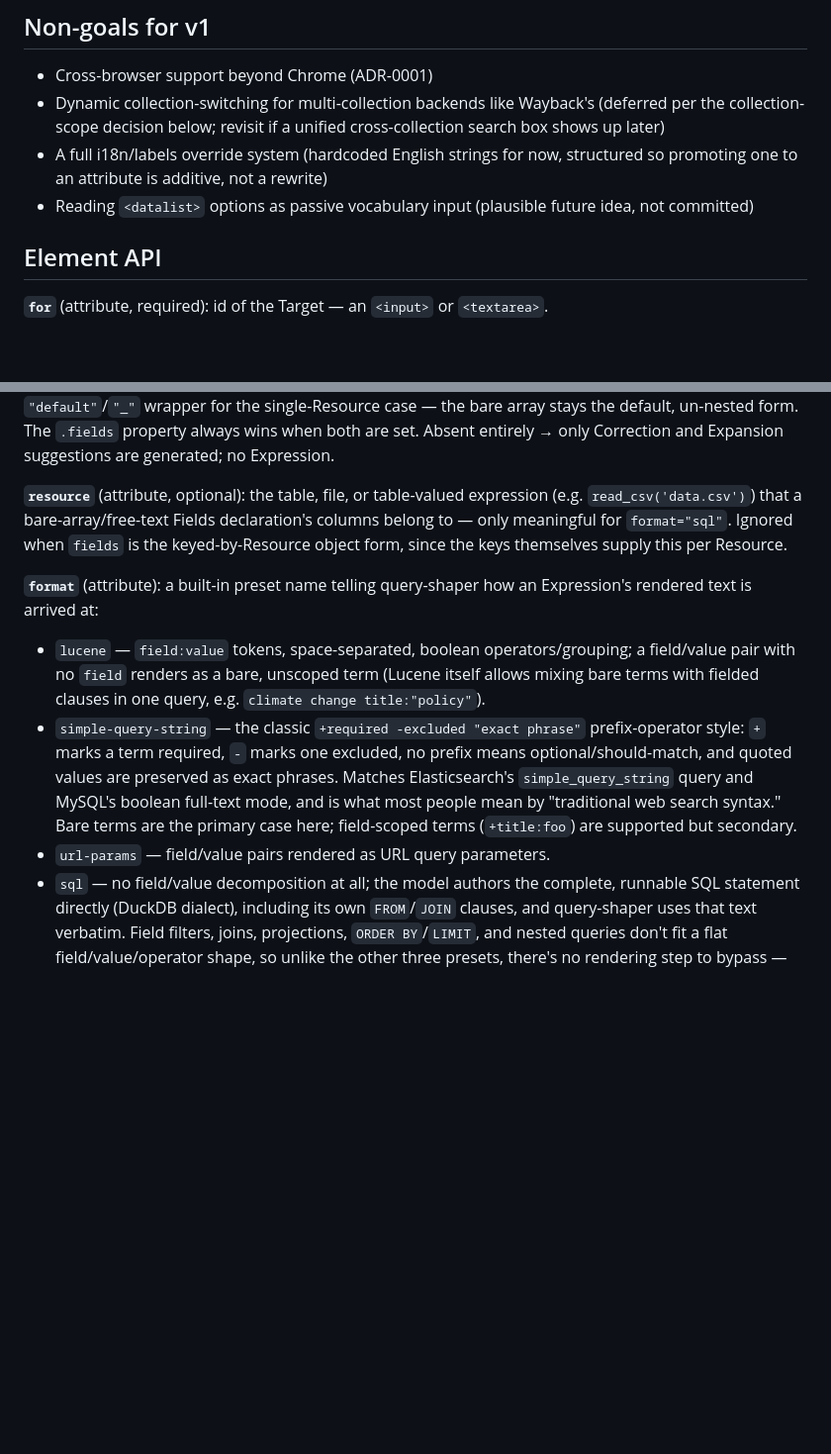
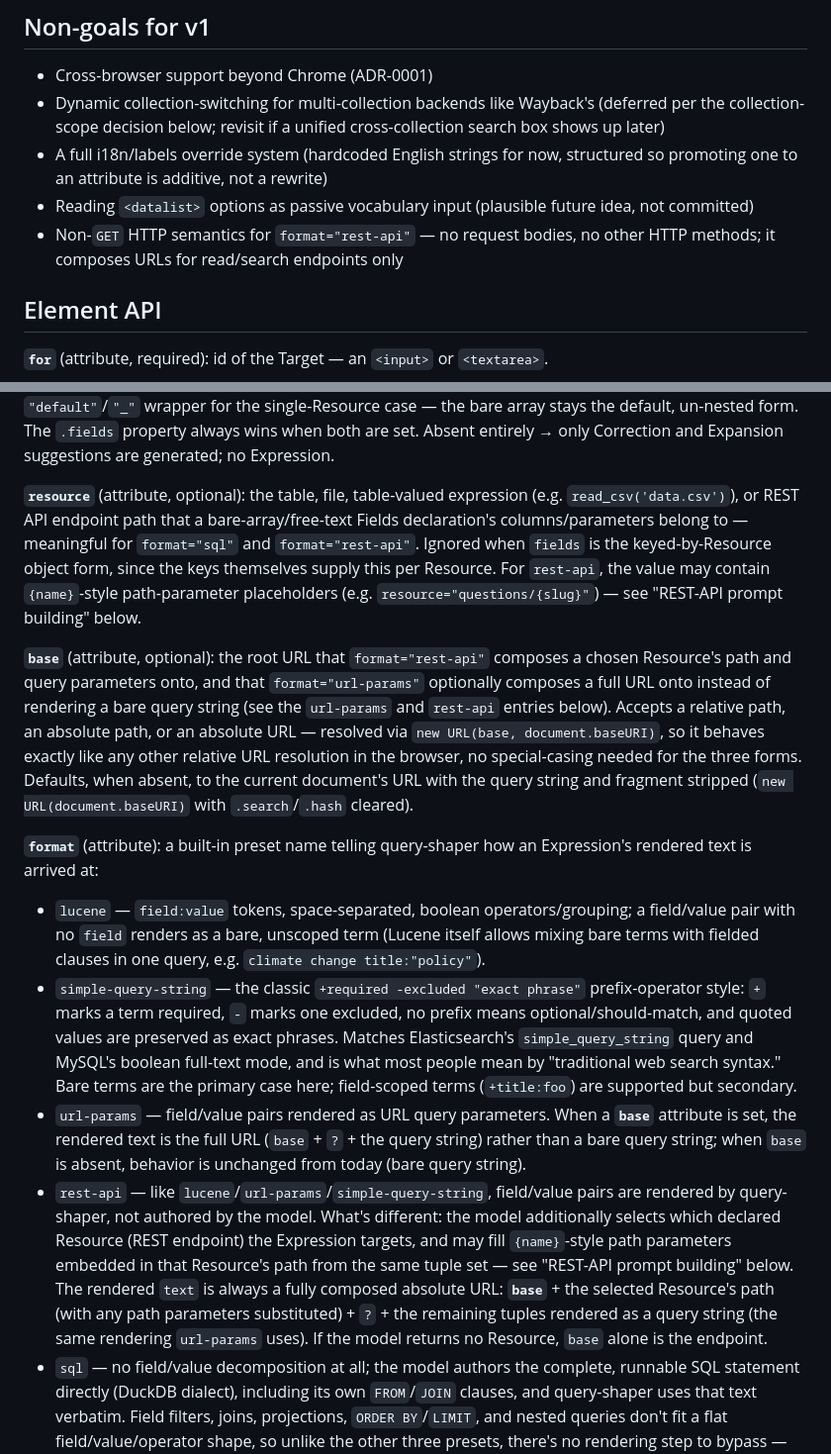
Before and after one commit to internetarchive/query-shaper, a Markdown page: SPEC.md, 2 parts joined by grey strips. Shown at 99% size. GitHub-like rendering; blank space fills up the shorter version.

```diff
--- a/SPEC.md
+++ b/SPEC.md
@@ -18,6 +18,8 @@ architecture.
   structured so promoting one to an attribute is additive, not a rewrite)
 - Reading `<datalist>` options as passive vocabulary input (plausible future
   idea, not committed)
+- Non-`GET` HTTP semantics for `format="rest-api"` — no request bodies, no
+  other HTTP methods; it composes URLs for read/search endpoints only
 
 ## Element API
 
@@ -37,11 +39,25 @@ array stays the default, un-nested form. The `.fields` property always wins
 when both are set. Absent entirely → only Correction and Expansion
 suggestions are generated; no Expression.
 
-**`resource`** (attribute, optional): the table, file, or table-valued
-expression (e.g. `read_csv('data.csv')`) that a bare-array/free-text Fields
-declaration's columns belong to — only meaningful for `format="sql"`.
-Ignored when `fields` is the keyed-by-Resource object form, since the keys
-themselves supply this per Resource.
+**`resource`** (attribute, optional): the table, file, table-valued
+expression (e.g. `read_csv('data.csv')`), or REST API endpoint path that a
+bare-array/free-text Fields declaration's columns/parameters belong to —
+meaningful for `format="sql"` and `format="rest-api"`. Ignored when `fields`
+is the keyed-by-Resource object form, since the keys themselves supply this
+per Resource. For `rest-api`, the value may contain `{name}`-style
+path-parameter placeholders (e.g. `resource="questions/{slug}"`) — see
+"REST-API prompt building" below.
+
+**`base`** (attribute, optional): the root URL that `format="rest-api"`
+composes a chosen Resource's path and query parameters onto, and that
+`format="url-params"` optionally composes a full URL onto instead of
+rendering a bare query string (see the `url-params` and `rest-api` entries
+below). Accepts a relative path, an absolute path, or an absolute URL —
+resolved via `new URL(base, document.baseURI)`, so it behaves exactly like
+any other relative URL resolution in the browser, no special-casing needed
+for the three forms. Defaults, when absent, to the current document's URL
+with the query string and fragment stripped (`new URL(document.baseURI)`
+with `.search`/`.hash` cleared).
 
 **`format`** (attribute): a built-in preset name telling query-shaper how an
 Expression's rendered text is arrived at:
@@ -57,7 +73,20 @@ Expression's rendered text is arrived at:
   MySQL's boolean full-text mode, and is what most people mean by
   "traditional web search syntax." Bare terms are the primary case here;
   field-scoped terms (`+title:foo`) are supported but secondary.
-- `url-params` — field/value pairs rendered as URL query parameters.
+- `url-params` — field/value pairs rendered as URL query parameters. When a
+  **`base`** attribute is set, the rendered text is the full URL (`base` +
+  `?` + the query string) rather than a bare query string; when `base` is
+  absent, behavior is unchanged from today (bare query string).
+- `rest-api` — like `lucene`/`url-params`/`simple-query-string`, field/value
+  pairs are rendered by query-shaper, not authored by the model. What's
+  different: the model additionally selects which declared Resource (REST
+  endpoint) the Expression targets, and may fill `{name}`-style path
+  parameters embedded in that Resource's path from the same tuple set — see
+  "REST-API prompt building" below. The rendered `text` is always a fully
+  composed absolute URL: **`base`** + the selected Resource's path (with any
+  path parameters substituted) + `?` + the remaining tuples rendered as a
+  query string (the same rendering `url-params` uses). If the model returns
+  no Resource, `base` alone is the endpoint.
 - `sql` — no field/value decomposition at all; the model authors the
   complete, runnable SQL statement directly (DuckDB dialect), including its
   own `FROM`/`JOIN` clauses, and query-shaper uses that text verbatim. Field
```
Also changed, not shown: other parts of SPEC.md (+53 -2 lines), CONTEXT.md (+17 -7 lines).
